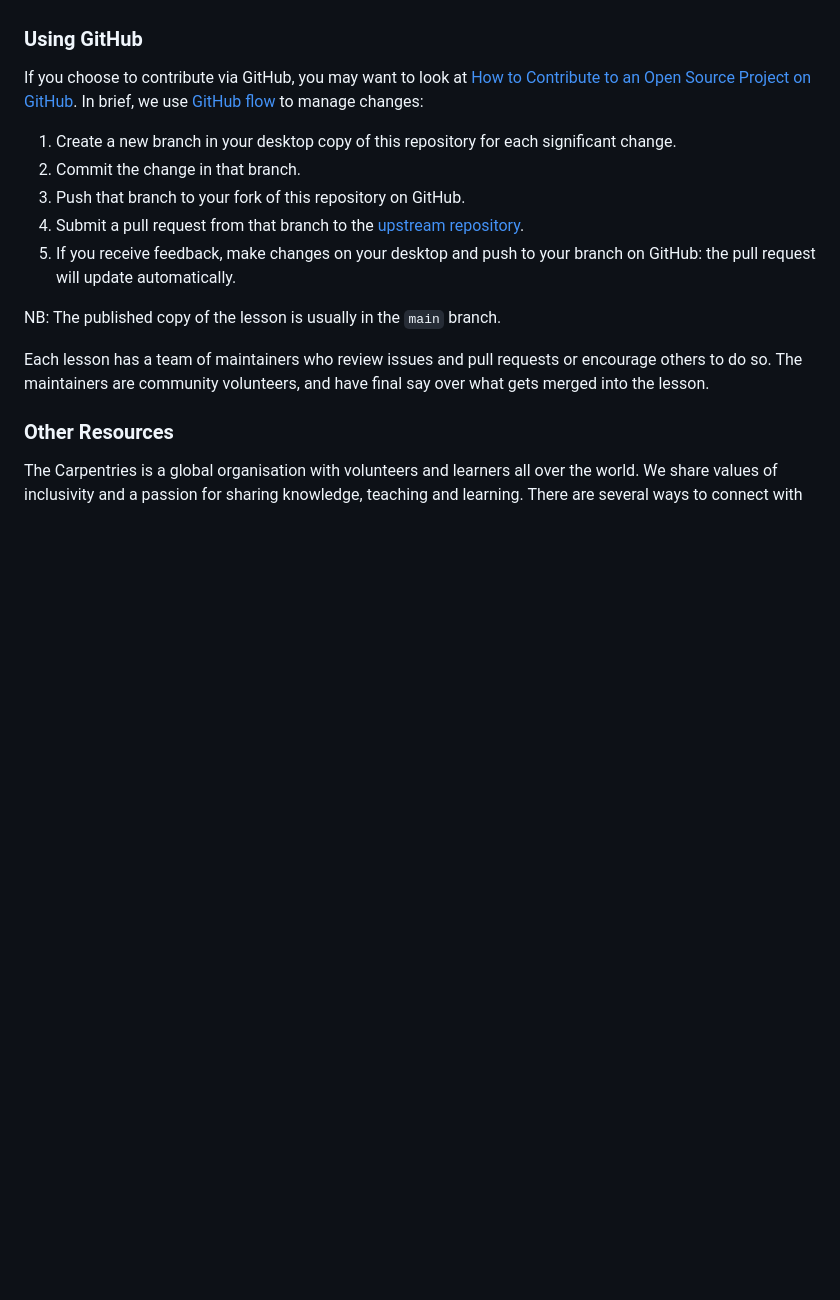
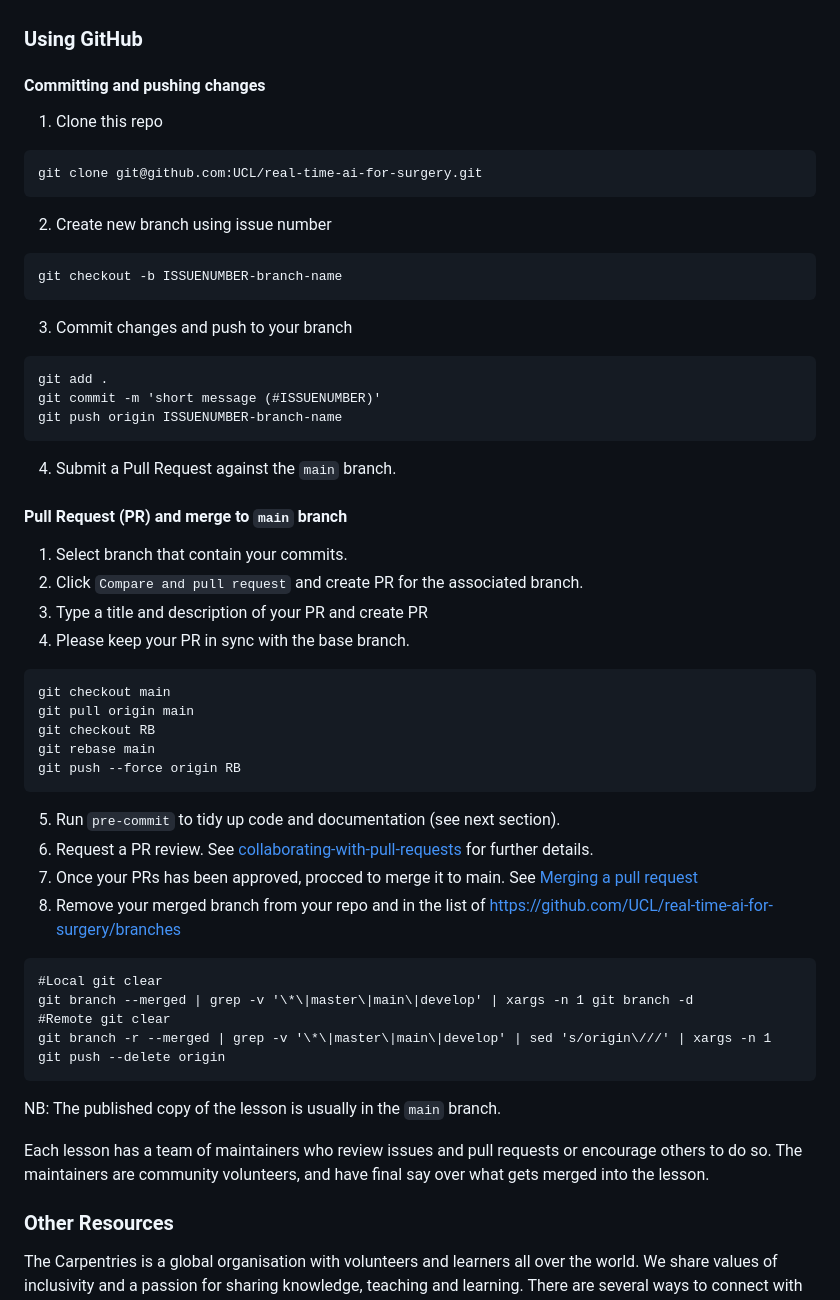
Before and after one commit to HealthBioscienceIDEAS/Medical-Image-Registration-Short-Course, a Markdown page: CONTRIBUTING.md, the part around the change. Rendered like a GitHub page; blank space fills up the shorter version.

Commit message:
adds details for github contributions CONTRIBUTING.md #4

````diff
--- a/CONTRIBUTING.md
+++ b/CONTRIBUTING.md
@@ -74,17 +74,46 @@ three.
 
 ### Using GitHub
 
-If you choose to contribute via GitHub, you may want to look at [How to
-Contribute to an Open Source Project on GitHub][how-contribute]. In brief, we
-use [GitHub flow][github-flow] to manage changes:
+#### Committing and pushing changes
+1. Clone this repo
+```
+git clone git@github.com:UCL/real-time-ai-for-surgery.git
+```
+2. Create new branch using issue number
+```
+git checkout -b ISSUENUMBER-branch-name
+```
+3. Commit changes and push to your branch
+```
+git add .
+git commit -m 'short message (#ISSUENUMBER)'
+git push origin ISSUENUMBER-branch-name
+```
+4. Submit a Pull Request against the `main` branch.
 
-1. Create a new branch in your desktop copy of this repository for each
-   significant change.
-2. Commit the change in that branch.
-3. Push that branch to your fork of this repository on GitHub.
-4. Submit a pull request from that branch to the [upstream repository][repo].
-5. If you receive feedback, make changes on your desktop and push to your
-   branch on GitHub: the pull request will update automatically.
+#### Pull Request (PR) and merge to `main` branch
+1. Select branch that contain your commits.
+2. Click `Compare and pull request` and create PR for the associated branch.
+3. Type a title and description of your PR and create PR
+4. Please keep your PR in sync with the base branch.
+```
+git checkout main
+git pull origin main
+git checkout RB
+git rebase main
+git push --force origin RB
+```
+5. Run `pre-commit` to tidy up code and documentation (see next section).
+6. Request a PR review.
+See [collaborating-with-pull-requests](https://docs.github.com/en/pull-requests/collaborating-with-pull-requests) for further details.
+7. Once your PRs has been approved, procced to merge it to main. See [Merging a pull request](https://docs.github.com/en/pull-requests/collaborating-with-pull-requests/incorporating-changes-from-a-pull-request/merging-a-pull-request)
+8. Remove your merged branch from your repo and in the list of https://github.com/UCL/real-time-ai-for-surgery/branches
+```
+#Local git clear
+git branch --merged | grep -v '\*\|master\|main\|develop' | xargs -n 1 git branch -d
+#Remote git clear
+git branch -r --merged | grep -v '\*\|master\|main\|develop' | sed 's/origin\///' | xargs -n 1 git push --delete origin
+```
 
 NB: The published copy of the lesson is usually in the `main` branch.
 
````
